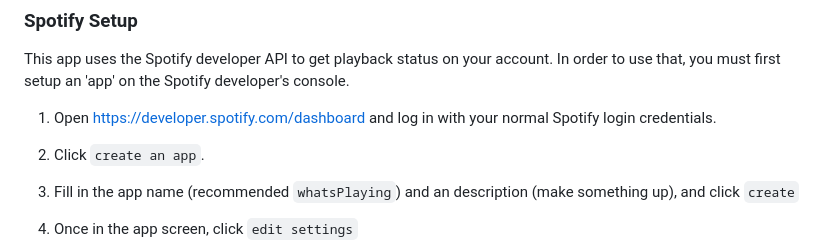
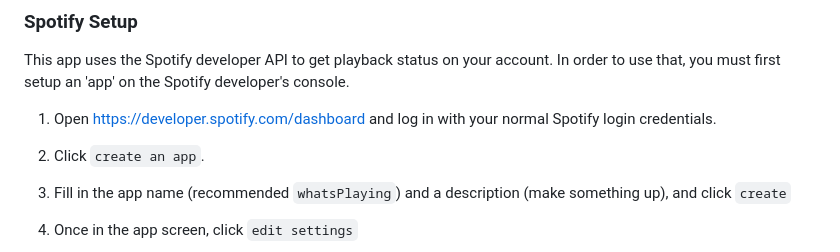
Before and after one commit to gregtbrown/whatsPlaying, a Markdown page: README.md, the part around the change. Rendered like a GitHub page.

```diff
--- a/README.md
+++ b/README.md
@@ -64,7 +64,7 @@ This app uses the Spotify developer API to get playback status on your account.
 
 1. Open https://developer.spotify.com/dashboard and log in with your normal Spotify login credentials.
 2. Click `create an app`.
-3. Fill in the app name (recommended `whatsPlaying`) and an description (make something up), and click `create`
+3. Fill in the app name (recommended `whatsPlaying`) and a description (make something up), and click `create`
 4. Once in the app screen, click `edit settings`
 5. under `Redirect URIs` type `http://whatsPlaying:8000/spotifyRedirect/` and click `add`. DON'T FORGET THE SLASH AT THE END, this will cause you lots of headaches if you forget it.  Also, this field is CASE SENSITIVE, so enter carefully.  If you're going to be running this on a computer instead of a PI it would be `http://<your computer name>:8000/spotifyRedirect/`.  If you fail to set this up correctly, the login/control app will show `INVALID CLIENT: Invalid redirect URI` when you try to log in.
 
```
